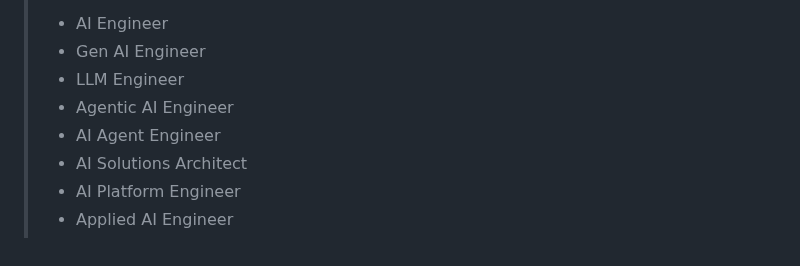
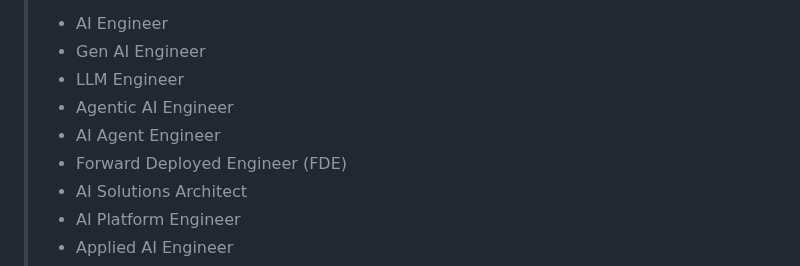
Before and after one commit to ssuvorin/ai-engineering-interview-prep, a Markdown page: README.md, the part around the change. Rendered like a GitHub page.

```diff
--- a/README.md
+++ b/README.md
@@ -12,6 +12,7 @@
 > - LLM Engineer
 > - Agentic AI Engineer
 > - AI Agent Engineer
+> - Forward Deployed Engineer (FDE)
 > - AI Solutions Architect
 > - AI Platform Engineer
 > - Applied AI Engineer
```
